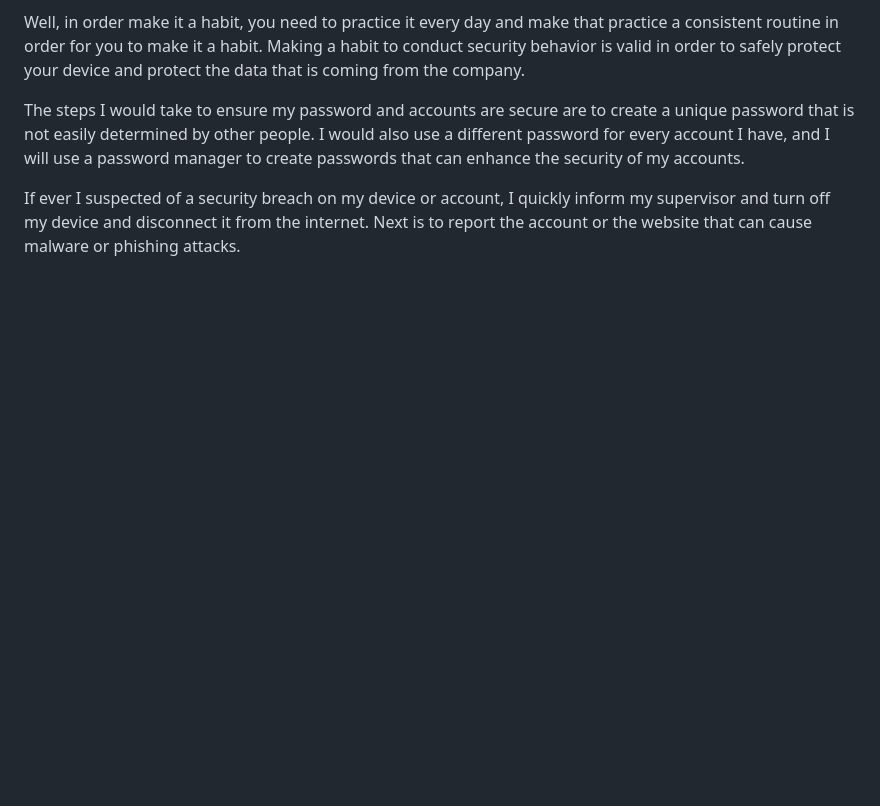
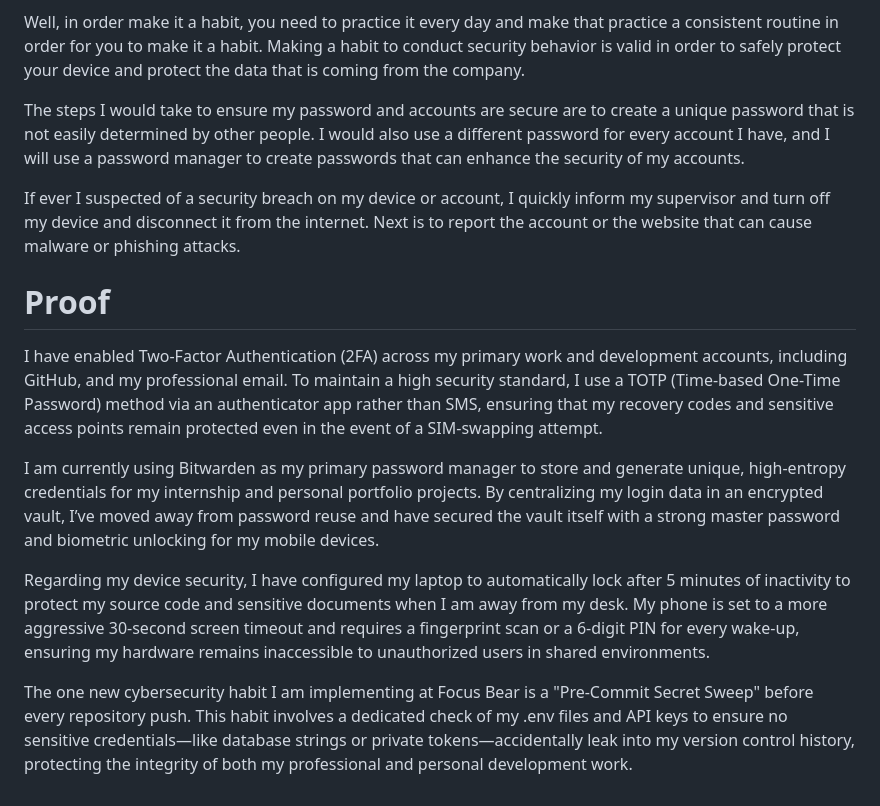
Before and after one commit to JuztisLeague/juztisleague-intern-repo, a Markdown page: Onboarding Files/Cyber-Security-Guidelines.md, the part around the change. GitHub-like rendering; blank space fills up the shorter version.

```diff
--- a/Onboarding Files/Cyber-Security-Guidelines.md
+++ b/Onboarding Files/Cyber-Security-Guidelines.md
@@ -33,3 +33,13 @@ Well, in order make it a habit, you need to practice it every day and make that
 The steps I would take to ensure my password and accounts are secure are to create a unique password that is not easily determined by other people. I would also use a different password for every account I have, and I will use a password manager to create passwords that can enhance the security of my accounts.
 
 If ever I suspected of a security breach on my device or account, I quickly inform my supervisor and turn off my device and disconnect it from the internet. Next is to report the account or the website that can cause malware or phishing attacks.
+
+# Proof
+
+I have enabled Two-Factor Authentication (2FA) across my primary work and development accounts, including GitHub, and my professional email. To maintain a high security standard, I use a TOTP (Time-based One-Time Password) method via an authenticator app rather than SMS, ensuring that my recovery codes and sensitive access points remain protected even in the event of a SIM-swapping attempt.
+
+I am currently using Bitwarden as my primary password manager to store and generate unique, high-entropy credentials for my internship and personal portfolio projects. By centralizing my login data in an encrypted vault, I’ve moved away from password reuse and have secured the vault itself with a strong master password and biometric unlocking for my mobile devices.
+
+Regarding my device security, I have configured my laptop to automatically lock after 5 minutes of inactivity to protect my source code and sensitive documents when I am away from my desk. My phone is set to a more aggressive 30-second screen timeout and requires a fingerprint scan or a 6-digit PIN for every wake-up, ensuring my hardware remains inaccessible to unauthorized users in shared environments.
+
+The one new cybersecurity habit I am implementing at Focus Bear is a "Pre-Commit Secret Sweep" before every repository push. This habit involves a dedicated check of my .env files and API keys to ensure no sensitive credentials—like database strings or private tokens—accidentally leak into my version control history, protecting the integrity of both my professional and personal development work.
```
